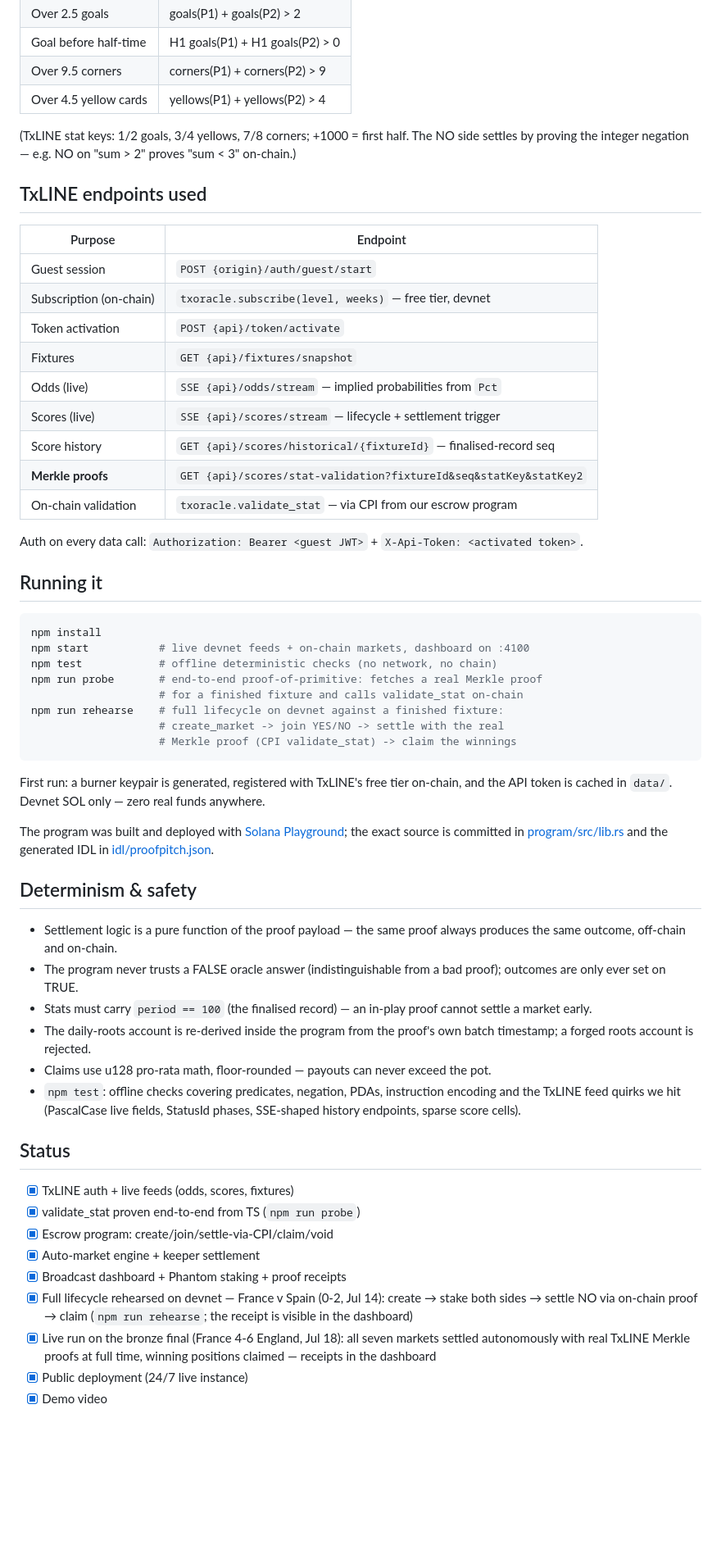
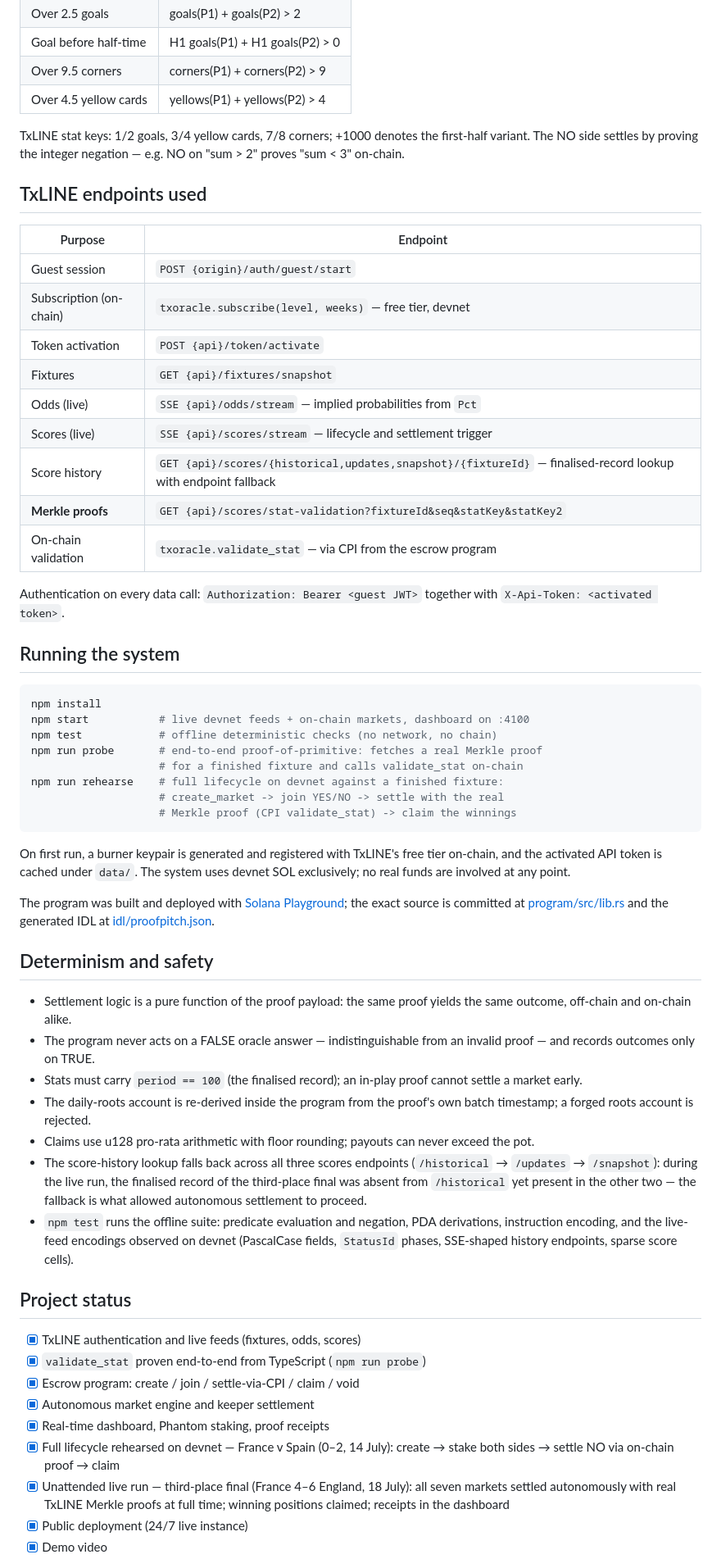
Before and after one commit to nulldegen/proofpitch, a Markdown page: README.md, the part around one of its changes. Shown at 82% size. Rendered like a GitHub page; blank space fills up the shorter version.

Commit message:
README: editorial pass - abstract, live-run results, tightened register

````diff
--- a/README.md
+++ b/README.md
@@ -89,9 +105,9 @@ TxLINE API (REST + SSE)                          Solana devnet
 | Over 9.5 corners | corners(P1) + corners(P2) > 9 |
 | Over 4.5 yellow cards | yellows(P1) + yellows(P2) > 4 |
 
-(TxLINE stat keys: 1/2 goals, 3/4 yellows, 7/8 corners; +1000 = first half.
-The NO side settles by proving the integer negation — e.g. NO on "sum > 2"
-proves "sum < 3" on-chain.)
+TxLINE stat keys: 1/2 goals, 3/4 yellow cards, 7/8 corners; +1000 denotes the
+first-half variant. The NO side settles by proving the integer negation —
+e.g. NO on "sum > 2" proves "sum < 3" on-chain.
 
 ## TxLINE endpoints used
 
@@ -102,14 +118,15 @@ proves "sum < 3" on-chain.)
 | Token activation | `POST {api}/token/activate` |
 | Fixtures | `GET {api}/fixtures/snapshot` |
 | Odds (live) | `SSE {api}/odds/stream` — implied probabilities from `Pct` |
-| Scores (live) | `SSE {api}/scores/stream` — lifecycle + settlement trigger |
-| Score history | `GET {api}/scores/historical/{fixtureId}` — finalised-record seq |
+| Scores (live) | `SSE {api}/scores/stream` — lifecycle and settlement trigger |
+| Score history | `GET {api}/scores/{historical,updates,snapshot}/{fixtureId}` — finalised-record lookup with endpoint fallback |
 | **Merkle proofs** | `GET {api}/scores/stat-validation?fixtureId&seq&statKey&statKey2` |
-| On-chain validation | `txoracle.validate_stat` — via CPI from our escrow program |
+| On-chain validation | `txoracle.validate_stat` — via CPI from the escrow program |
 
-Auth on every data call: `Authorization: Bearer <guest JWT>` + `X-Api-Token: <activated token>`.
+Authentication on every data call: `Authorization: Bearer <guest JWT>` together
+with `X-Api-Token: <activated token>`.
 
-## Running it
+## Running the system
 
 ```bash
 npm install
@@ -122,41 +139,47 @@ npm run rehearse    # full lifecycle on devnet against a finished fixture:
                     # Merkle proof (CPI validate_stat) -> claim the winnings
 ```
 
-First run: a burner keypair is generated, registered with TxLINE's free tier
-on-chain, and the API token is cached in `data/`. Devnet SOL only — zero real
-funds anywhere.
+On first run, a burner keypair is generated and registered with TxLINE's free
+tier on-chain, and the activated API token is cached under `data/`. The system
+uses devnet SOL exclusively; no real funds are involved at any point.
 
 The program was built and deployed with [Solana Playground](https://beta.solpg.io);
-the exact source is committed in [program/src/lib.rs](program/src/lib.rs) and the
-generated IDL in [idl/proofpitch.json](idl/proofpitch.json).
+the exact source is committed at [program/src/lib.rs](program/src/lib.rs) and
+the generated IDL at [idl/proofpitch.json](idl/proofpitch.json).
 
-## Determinism & safety
+## Determinism and safety
 
-- Settlement logic is a pure function of the proof payload — the same proof
-  always produces the same outcome, off-chain and on-chain.
-- The program never trusts a FALSE oracle answer (indistinguishable from a bad
-  proof); outcomes are only ever set on TRUE.
-- Stats must carry `period == 100` (the finalised record) — an in-play proof
+- Settlement logic is a pure function of the proof payload: the same proof
+  yields the same outcome, off-chain and on-chain alike.
+- The program never acts on a FALSE oracle answer — indistinguishable from an
+  invalid proof — and records outcomes only on TRUE.
+- Stats must carry `period == 100` (the finalised record); an in-play proof
   cannot settle a market early.
-- The daily-roots account is re-derived inside the program from the proof's own
-  batch timestamp; a forged roots account is rejected.
-- Claims use u128 pro-rata math, floor-rounded — payouts can never exceed the pot.
-- `npm test`: offline checks covering predicates, negation, PDAs, instruction
-  encoding and the TxLINE feed quirks we hit (PascalCase live fields, StatusId
-  phases, SSE-shaped history endpoints, sparse score cells).
+- The daily-roots account is re-derived inside the program from the proof's
+  own batch timestamp; a forged roots account is rejected.
+- Claims use u128 pro-rata arithmetic with floor rounding; payouts can never
+  exceed the pot.
+- The score-history lookup falls back across all three scores endpoints
+  (`/historical` → `/updates` → `/snapshot`): during the live run, the
+  finalised record of the third-place final was absent from `/historical`
+  yet present in the other two — the fallback is what allowed autonomous
+  settlement to proceed.
+- `npm test` runs the offline suite: predicate evaluation and negation, PDA
+  derivations, instruction encoding, and the live-feed encodings observed on
+  devnet (PascalCase fields, `StatusId` phases, SSE-shaped history endpoints,
+  sparse score cells).
 
-## Status
+## Project status
 
-- [x] TxLINE auth + live feeds (odds, scores, fixtures)
-- [x] validate_stat proven end-to-end from TS (`npm run probe`)
-- [x] Escrow program: create/join/settle-via-CPI/claim/void
-- [x] Auto-market engine + keeper settlement
-- [x] Broadcast dashboard + Phantom staking + proof receipts
-- [x] Full lifecycle rehearsed on devnet — France v Spain (0-2, Jul 14):
+- [x] TxLINE authentication and live feeds (fixtures, odds, scores)
+- [x] `validate_stat` proven end-to-end from TypeScript (`npm run probe`)
+- [x] Escrow program: create / join / settle-via-CPI / claim / void
+- [x] Autonomous market engine and keeper settlement
+- [x] Real-time dashboard, Phantom staking, proof receipts
+- [x] Full lifecycle rehearsed on devnet — France v Spain (0–2, 14 July):
       create → stake both sides → settle NO via on-chain proof → claim
-      (`npm run rehearse`; the receipt is visible in the dashboard)
-- [x] Live run on the bronze final (France 4-6 England, Jul 18): all seven
-      markets settled autonomously with real TxLINE Merkle proofs at full
-      time, winning positions claimed — receipts in the dashboard
+- [x] Unattended live run — third-place final (France 4–6 England, 18 July):
+      all seven markets settled autonomously with real TxLINE Merkle proofs
+      at full time; winning positions claimed; receipts in the dashboard
 - [x] Public deployment (24/7 live instance)
 - [x] Demo video
````
Also changed, not shown: other parts of README.md (+63 -47 lines).
